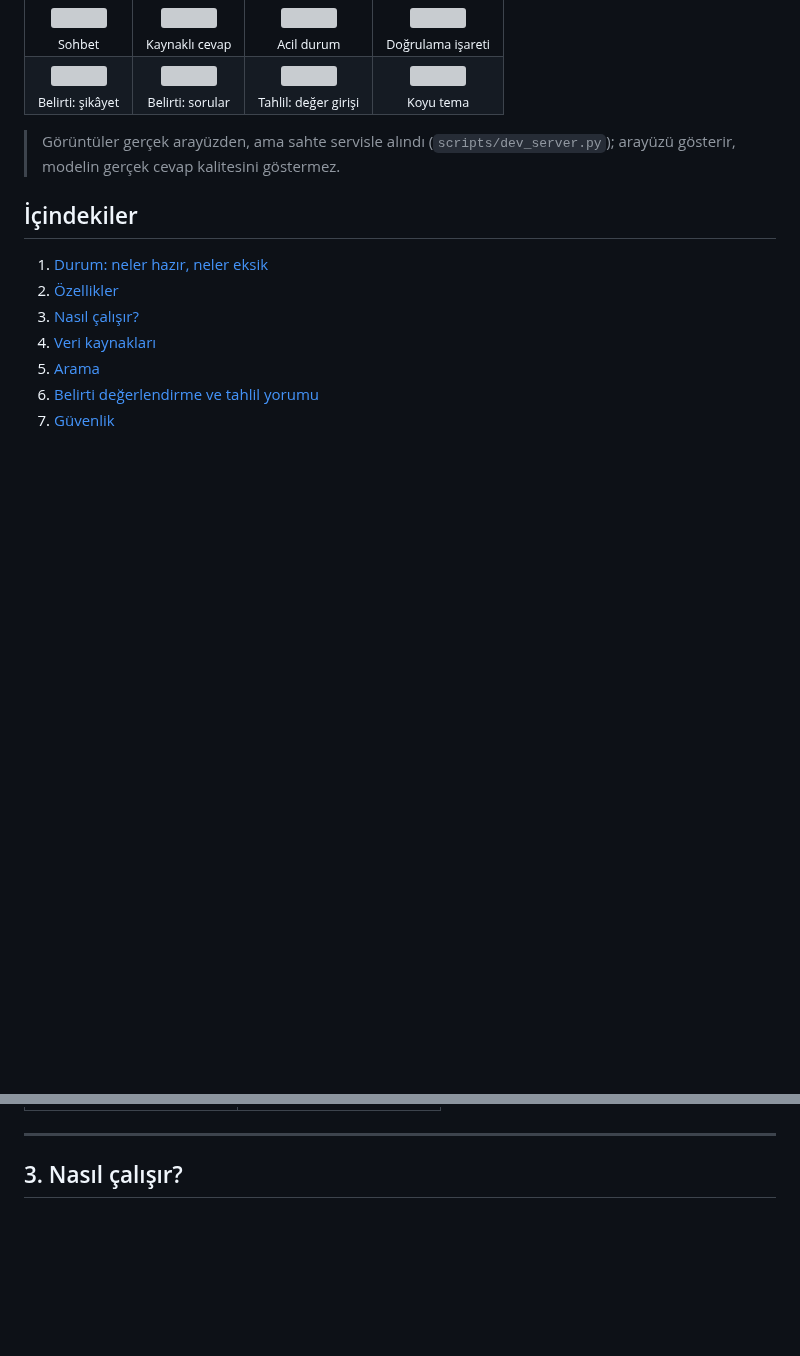
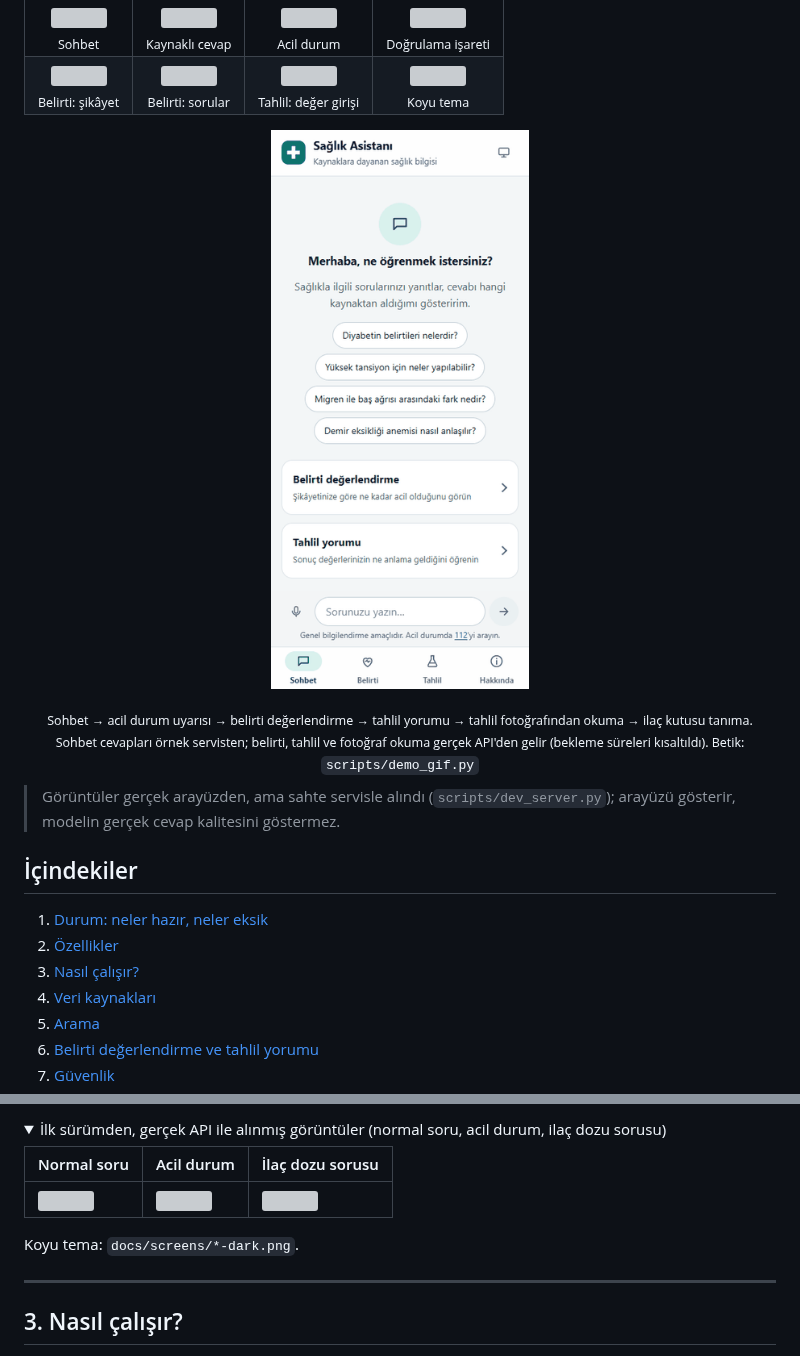
Before and after one commit to furkancmc/med-rag, a Markdown page: README.md, 2 parts joined by grey strips. GitHub-like rendering; pictures changed too: docs/screens/demo/medrag-demo.gif (added); folded sections open; blank space fills up the shorter version; grey boxes are pictures that could not be loaded.

Commit message:
README: tüm görsel örnekler (OCR, ilaç kutusu, masaüstü) ve çok modüllü demo GIF eklendi

```diff
--- a/README.md
+++ b/README.md
@@ -25,6 +25,11 @@ eklenebilen tek bir arayüzde.
     <td align="center"><img src="docs/screens/ui/sohbet-koyu-tema.png" width="200"><br><sub>Koyu tema</sub></td>
   </tr>
 </table>
+
+<p align="center"><img src="docs/screens/demo/medrag-demo.gif" alt="medrag demo: sohbet, acil durum, belirti, tahlil, fotoğraftan okuma, ilaç kutusu" width="320"></p>
+
+<p align="center"><sub>Sohbet → acil durum uyarısı → belirti değerlendirme → tahlil yorumu → tahlil fotoğrafından okuma → ilaç kutusu tanıma.<br>
+Sohbet cevapları örnek servisten; belirti, tahlil ve fotoğraf okuma gerçek API'den gelir (bekleme süreleri kısaltıldı). Betik: <code>scripts/demo_gif.py</code></sub></p>
 
 > Görüntüler gerçek arayüzden, ama sahte servisle alındı (`scripts/dev_server.py`); arayüzü gösterir, modelin gerçek
 > cevap kalitesini göstermez.
@@ -102,3 +128,12 @@ karşılaştırıldı ama bir hekim onaylamadı), gerçek telefon fotoğrafı ve
+<details>
+<summary>İlk sürümden, gerçek API ile alınmış görüntüler (normal soru, acil durum, ilaç dozu sorusu)</summary>
+
+| Normal soru | Acil durum | İlaç dozu sorusu |
+|---|---|---|
+| <img src="docs/screens/normal-light.png" width="240"> | <img src="docs/screens/acil-light.png" width="240"> | <img src="docs/screens/doz-light.png" width="240"> |
+
+Koyu tema: `docs/screens/*-dark.png`.
+</details>
 
 ---
 
```
Also changed, not shown: other parts of README.md (+68 -2 lines), 1 other file.
